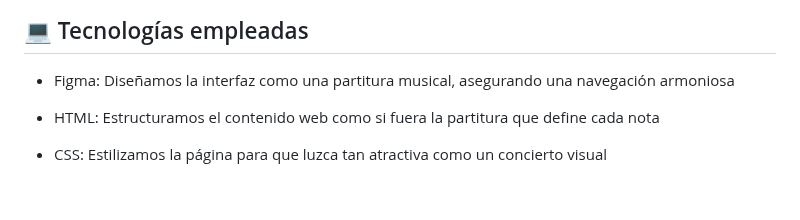
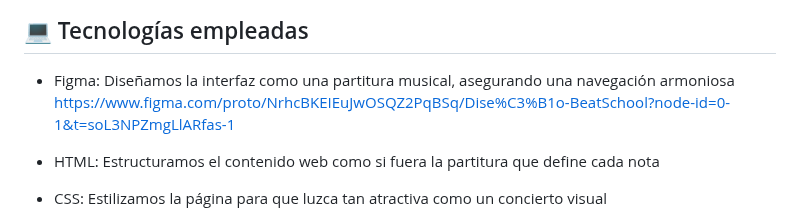
Before and after one commit to Yedpt/BeatSchool, a Markdown page: README.md, the part around the change. Rendered like a GitHub page; blank space fills up the shorter version.

```diff
--- a/README.md
+++ b/README.md
@@ -6,6 +6,7 @@ Hola, somos BeatSchool una escuela de música online que ofrece lecciones flexib
 ## 💻 Tecnologías empleadas
 
 - Figma: Diseñamos la interfaz como una partitura musical, asegurando una navegación armoniosa
+https://www.figma.com/proto/NrhcBKEIEuJwOSQZ2PqBSq/Dise%C3%B1o-BeatSchool?node-id=0-1&t=soL3NPZmgLlARfas-1
 
 - HTML: Estructuramos el contenido web como si fuera la partitura que define cada nota
 
```
